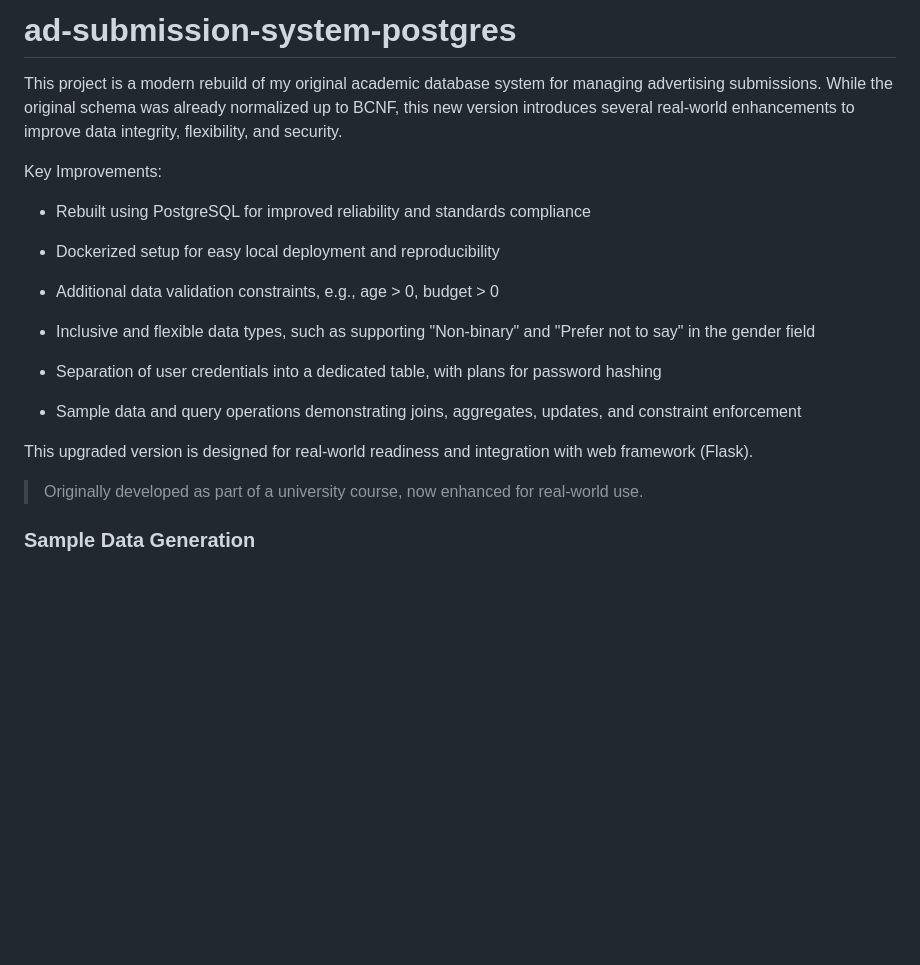
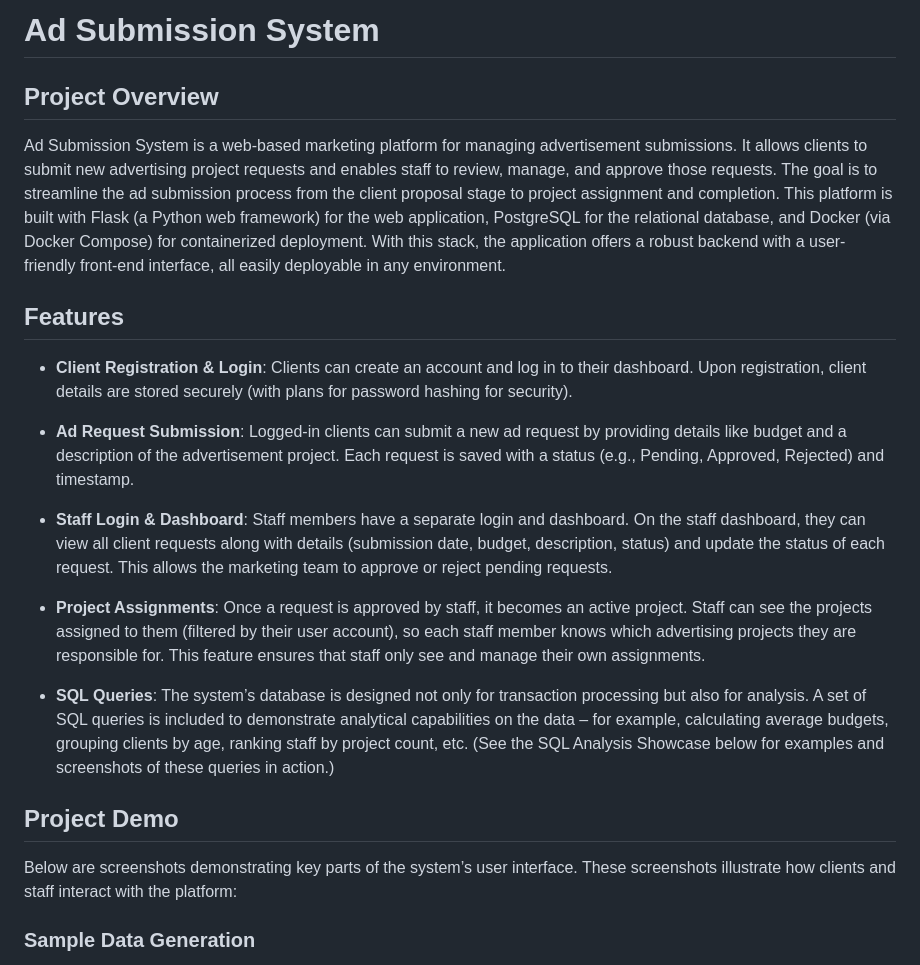
Before and after one commit to TsungTseTu122/ad-submission-system-postgres, a Markdown page: README.md, the part around the change. GitHub-like rendering; blank space fills up the shorter version.

Commit message:
Update README.md (upgrade top part)

```diff
--- a/README.md
+++ b/README.md
@@ -1,22 +1,22 @@
-# ad-submission-system-postgres
-This project is a modern rebuild of my original academic database system for managing advertising submissions. While the original schema was already normalized up to BCNF, this new version introduces several real-world enhancements to improve data integrity, flexibility, and security.
+# Ad Submission System
 
-Key Improvements:
+## Project Overview
+Ad Submission System is a web-based marketing platform for managing advertisement submissions. It allows clients to submit new advertising project requests and enables staff to review, manage, and approve those requests. The goal is to streamline the ad submission process from the client proposal stage to project assignment and completion. This platform is built with Flask (a Python web framework) for the web application, PostgreSQL for the relational database, and Docker (via Docker Compose) for containerized deployment. With this stack, the application offers a robust backend with a user-friendly front-end interface, all easily deployable in any environment.
 
-- Rebuilt using PostgreSQL for improved reliability and standards compliance
+## Features
 
-- Dockerized setup for easy local deployment and reproducibility
+- **Client Registration & Login**: Clients can create an account and log in to their dashboard. Upon registration, client details are stored securely (with plans for password hashing for security).
 
-- Additional data validation constraints, e.g., age > 0, budget > 0
+- **Ad Request Submission**: Logged-in clients can submit a new ad request by providing details like budget and a description of the advertisement project. Each request is saved with a status (e.g., Pending, Approved, Rejected) and timestamp.
 
-- Inclusive and flexible data types, such as supporting "Non-binary" and "Prefer not to say" in the gender field
+- **Staff Login & Dashboard**: Staff members have a separate login and dashboard. On the staff dashboard, they can view all client requests along with details (submission date, budget, description, status) and update the status of each request. This allows the marketing team to approve or reject pending requests.
 
-- Separation of user credentials into a dedicated table, with plans for password hashing
+- **Project Assignments**: Once a request is approved by staff, it becomes an active project. Staff can see the projects assigned to them (filtered by their user account), so each staff member knows which advertising projects they are responsible for. This feature ensures that staff only see and manage their own assignments.
 
-- Sample data and query operations demonstrating joins, aggregates, updates, and constraint enforcement
+- **SQL Queries**: The system’s database is designed not only for transaction processing but also for analysis. A set of SQL queries is included to demonstrate analytical capabilities on the data – for example, calculating average budgets, grouping clients by age, ranking staff by project count, etc. (See the SQL Analysis Showcase below for examples and screenshots of these queries in action.)
 
-This upgraded version is designed for real-world readiness and integration with web framework (Flask).
-> Originally developed as part of a university course, now enhanced for real-world use.
+## Project Demo
+Below are screenshots demonstrating key parts of the system’s user interface. These screenshots illustrate how clients and staff interact with the platform:
 
 ### Sample Data Generation
 
```
